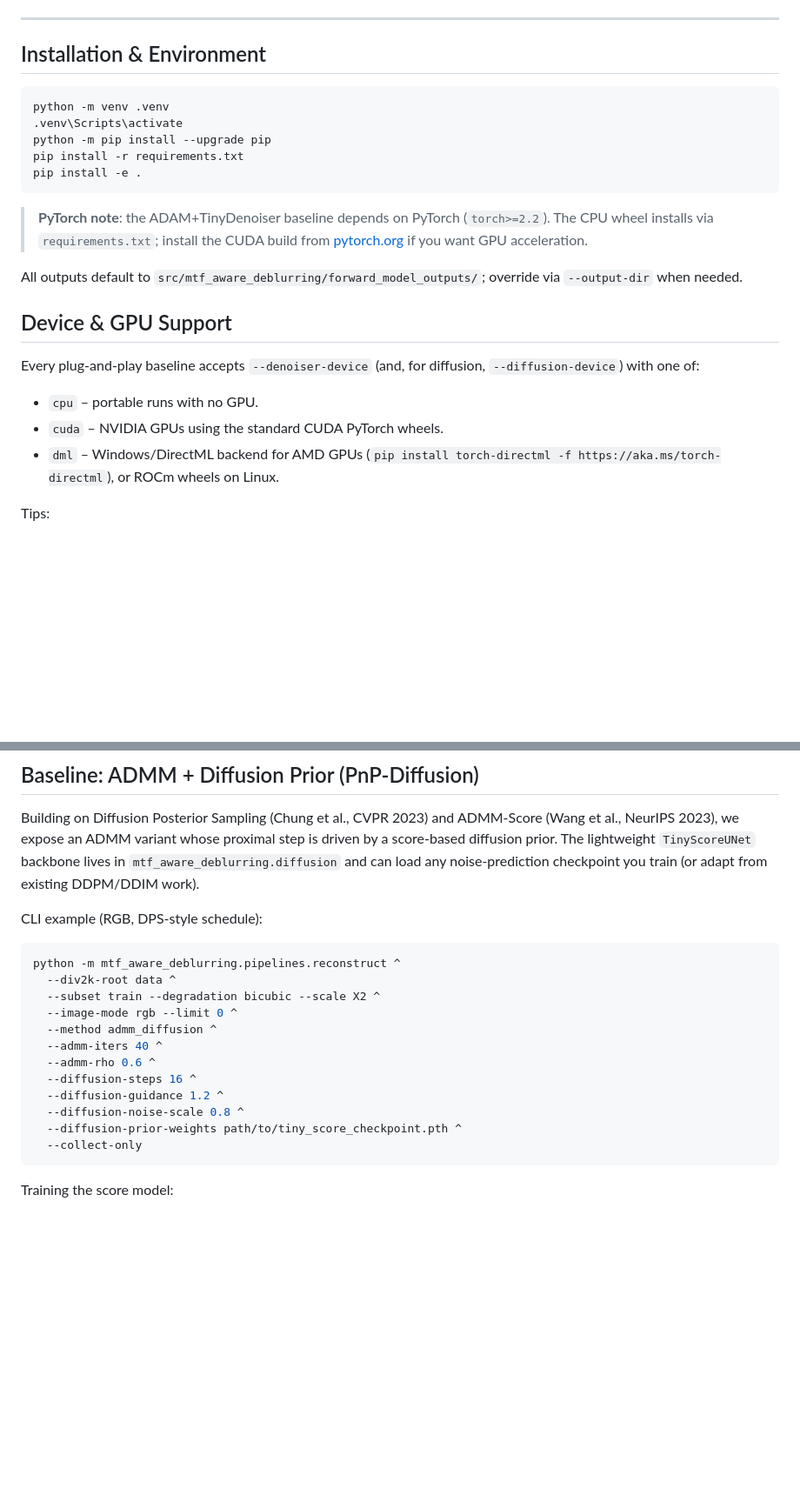
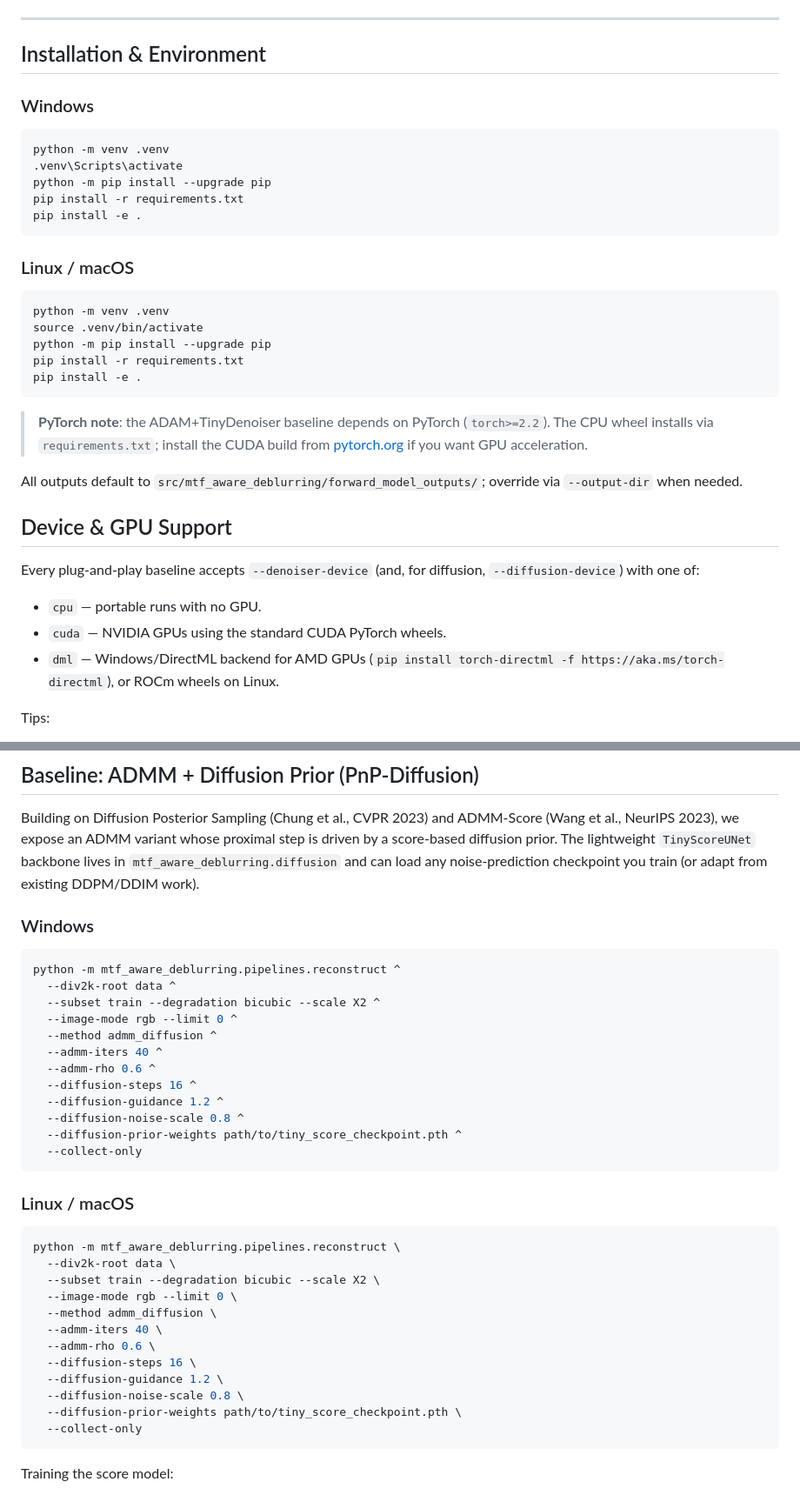
Before and after one commit to sean-seowon-yi/mtf-aware-deblurring, a Markdown page: README.md, 2 parts joined by grey strips. Shown at 87% size. Rendered like a GitHub page; blank space fills up the shorter version.

````diff
--- a/README.md
+++ b/README.md
@@ -28,9 +28,19 @@ A research-grade toolkit for coded-exposure motion-blur simulation, physics-awar
 
 ## Installation & Environment
 
+### Windows
 ```bash
 python -m venv .venv
 .venv\Scripts\activate
+python -m pip install --upgrade pip
+pip install -r requirements.txt
+pip install -e .
+```
+
+### Linux / macOS
+```bash
+python -m venv .venv
+source .venv/bin/activate
 python -m pip install --upgrade pip
 pip install -r requirements.txt
 pip install -e .
@@ -44,9 +54,9 @@ All outputs default to `src/mtf_aware_deblurring/forward_model_outputs/`; overri
 
 Every plug-and-play baseline accepts `--denoiser-device` (and, for diffusion, `--diffusion-device`) with one of:
 
-- `cpu` – portable runs with no GPU.
-- `cuda` – NVIDIA GPUs using the standard CUDA PyTorch wheels.
-- `dml` – Windows/DirectML backend for AMD GPUs (`pip install torch-directml -f https://aka.ms/torch-directml`), or ROCm wheels on Linux.
+- `cpu` — portable runs with no GPU.
+- `cuda` — NVIDIA GPUs using the standard CUDA PyTorch wheels.
+- `dml` — Windows/DirectML backend for AMD GPUs (`pip install torch-directml -f https://aka.ms/torch-directml`), or ROCm wheels on Linux.
 
 Tips:
 - Keep GPU-specific installs in their own conda/venv environments (e.g., `conda create -n amd python=3.10` then install `torch-directml` plus project deps).
@@ -203,8 +288,7 @@ The same denoiser flags (`--denoiser-type/--denoiser-weights/--denoiser-device`)
 
 Building on Diffusion Posterior Sampling (Chung et al., CVPR 2023) and ADMM-Score (Wang et al., NeurIPS 2023), we expose an ADMM variant whose proximal step is driven by a score-based diffusion prior. The lightweight `TinyScoreUNet` backbone lives in `mtf_aware_deblurring.diffusion` and can load any noise-prediction checkpoint you train (or adapt from existing DDPM/DDIM work).
 
-CLI example (RGB, DPS-style schedule):
-
+### Windows
 ```bash
 python -m mtf_aware_deblurring.pipelines.reconstruct ^
   --div2k-root data ^
@@ -217,6 +301,22 @@ python -m mtf_aware_deblurring.pipelines.reconstruct ^
   --diffusion-guidance 1.2 ^
   --diffusion-noise-scale 0.8 ^
   --diffusion-prior-weights path/to/tiny_score_checkpoint.pth ^
+  --collect-only
+```
+
+### Linux / macOS
+```bash
+python -m mtf_aware_deblurring.pipelines.reconstruct \
+  --div2k-root data \
+  --subset train --degradation bicubic --scale X2 \
+  --image-mode rgb --limit 0 \
+  --method admm_diffusion \
+  --admm-iters 40 \
+  --admm-rho 0.6 \
+  --diffusion-steps 16 \
+  --diffusion-guidance 1.2 \
+  --diffusion-noise-scale 0.8 \
+  --diffusion-prior-weights path/to/tiny_score_checkpoint.pth \
   --collect-only
 ```
 
````
Also changed, not shown: other parts of README.md (+90 -15 lines).
